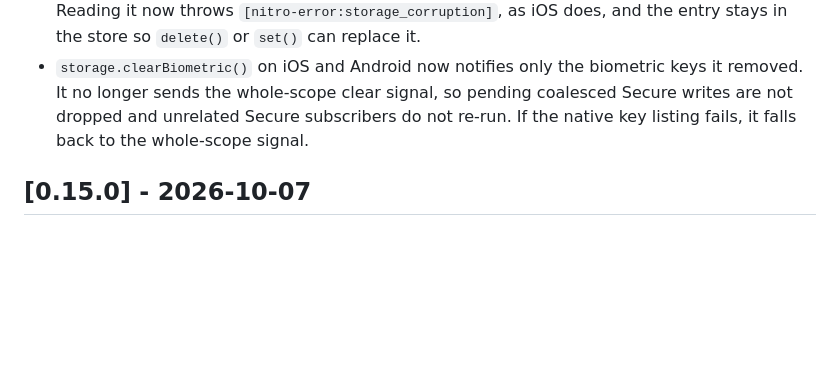
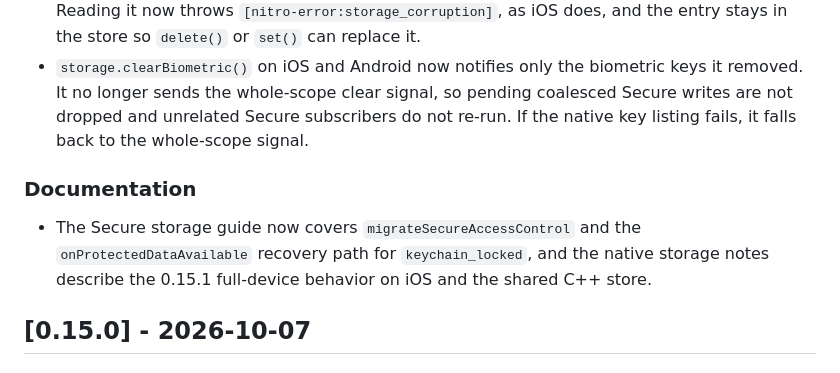
Before and after one commit to JoaoPauloCMarra/react-native-nitro-storage, a Markdown page: CHANGELOG.md, the part around the change. GitHub-like rendering; blank space fills up the shorter version.

```diff
--- a/CHANGELOG.md
+++ b/CHANGELOG.md
@@ -23,6 +23,10 @@ None.
 - The `react-native-nitro-storage/testing` mock now treats biometric items like the native platforms: `getAllKeys`, `getKeysByPrefix`, `size`, `has`, `getAllSecureMetadata` and `migrateSecureAccessControl` include them, `clear(Secure)` removes them, and `clearBiometric` notifies each biometric key.
 - Android no longer deletes a Secure value that fails authentication and reports it as missing. Reading it now throws `[nitro-error:storage_corruption]`, as iOS does, and the entry stays in the store so `delete()` or `set()` can replace it.
 - `storage.clearBiometric()` on iOS and Android now notifies only the biometric keys it removed. It no longer sends the whole-scope clear signal, so pending coalesced Secure writes are not dropped and unrelated Secure subscribers do not re-run. If the native key listing fails, it falls back to the whole-scope signal.
+
+### Documentation
+
+- The Secure storage guide now covers `migrateSecureAccessControl` and the `onProtectedDataAvailable` recovery path for `keychain_locked`, and the native storage notes describe the 0.15.1 full-device behavior on iOS and the shared C++ store.
 
 ## [0.15.0] - 2026-10-07
 
```
Also changed, not shown: docs/secure-storage.md (+22 -1 lines).
